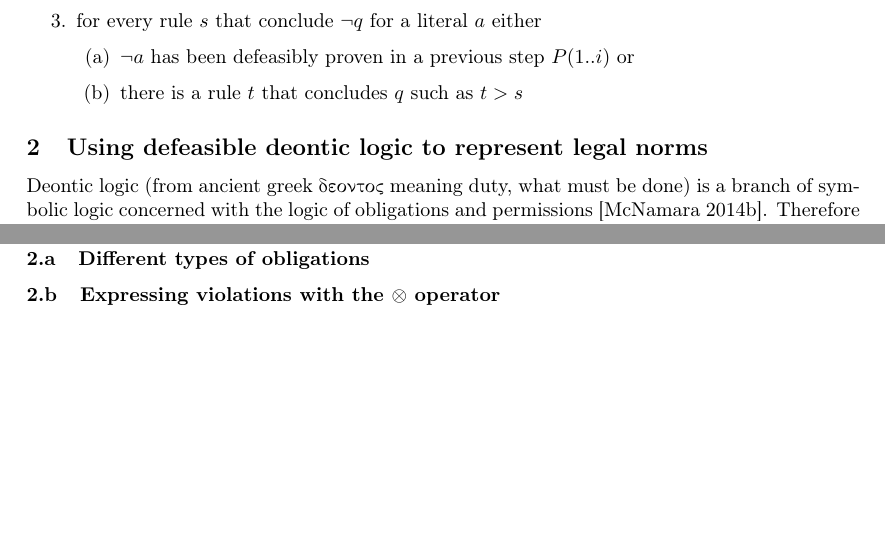
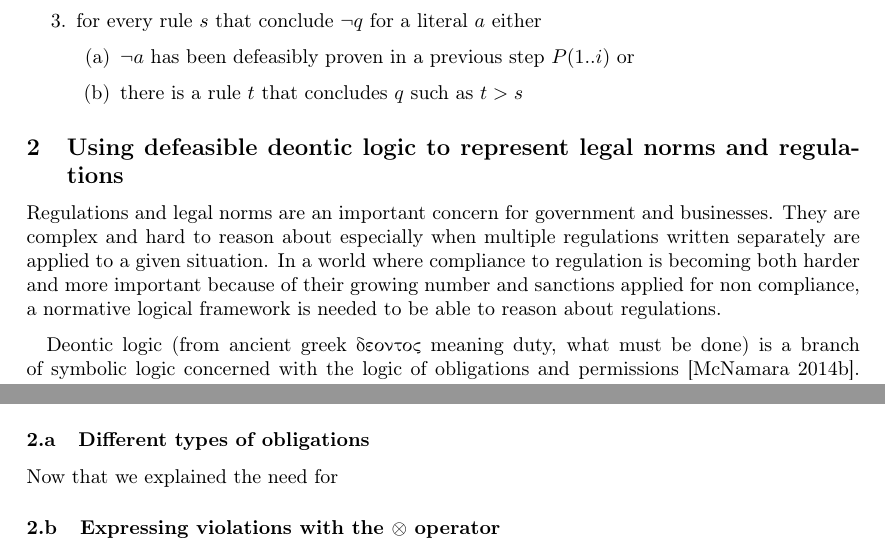
Before and after one commit to AlphaMarc/pfeReport, a LaTeX document (MarcAllaire-PFE.tex): two parts of page 9 of 16 before the commit and two parts of page 9 of 17 after it, joined at a grey line, cut so that both start at the same text, the shorter picture padded with empty space. Compiled offline with pdfLaTeX.

Commit message:
finished deontic defeasible logic seciton introduction

```diff
--- a/MarcAllaire-PFE.tex
+++ b/MarcAllaire-PFE.tex
@@ -327,7 +327,9 @@ In less mathematical terms this definition means that in order to defeasibly pro
 \end{enumerate}
 
 
-\subsection{Using defeasible deontic logic to represent legal norms}
+\subsection{Using defeasible deontic logic to represent legal norms and regulations}
+
+Regulations and legal norms are an important concern for government and businesses. They are complex and hard to reason about especially when multiple regulations written separately are applied to a given situation. In a world where compliance to regulation is becoming both harder and more important because of their growing number and sanctions applied for non compliance, a normative logical framework is needed to be able to reason about regulations.
 
 Deontic logic (from ancient greek \textgreek{deontos} meaning duty, what must be done) is a branch of symbolic logic concerned with the logic of obligations and permissions \autocite{mcnamara_deontic_2010}. Therefore it is exactly the kind of logical framework we want to be able to express regulations. Unfortunately standard deontic logic is unable to represent simple notions of normative reasoning such as prima-facie obligations or contrary-to-duty obligation. This lack of expressibility has driven away the very people that would have used deontic logic the most\autocite{nute1997defeasible}.
 
@@ -335,5 +337,7 @@ Let's take a closer look at prima-facie obligation for example and see how we ca
 
 \subsubsection{Different types of obligations}
+Now that we explained the need for
+
 \subsubsection{Expressing violations with the $\otimes$ operator}
 
 
```
Also changed, not shown: MarcAllaire-PFE.pdf, MarcAllaire-PFE.tex (2 more changed lines), 2 other files.
